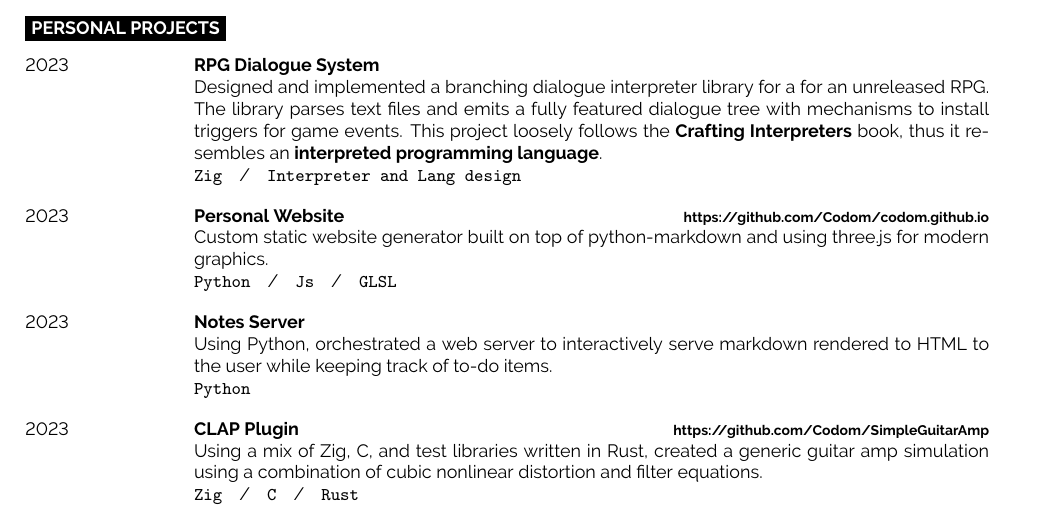
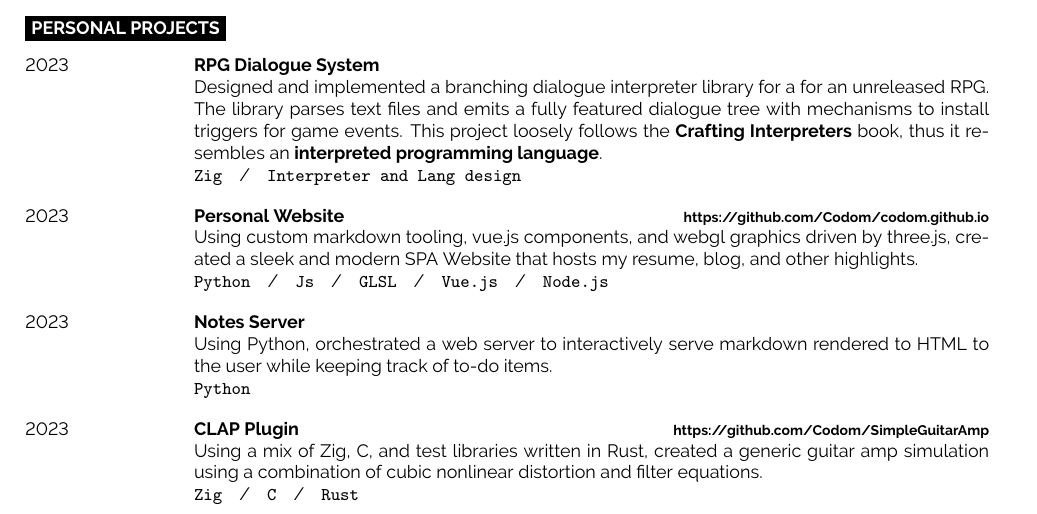
Before and after one commit to Codom/codom.github.io, a LaTeX CV (resume/resume.tex): part of the page, cut so that both start at the same text. Compiled offline with pdfLaTeX.

Commit message:
Updated resume

```diff
--- a/resume/resume.tex
+++ b/resume/resume.tex
@@ -169,10 +169,10 @@
 	{\href{https://chrisodom.org/}{Personal Website}}
     {\href{https://github.com/Codom/codom.github.io}{https://github.com/Codom/codom.github.io}}
     {
-        Custom static website generator built on top of python-markdown and using three.js for modern
-	    graphics.
+		Using custom markdown tooling, vue.js components, and webgl graphics driven by three.js,
+		created a sleek and modern SPA Website that hosts my resume, blog, and other highlights.
 	    \\
-	    \texttt{Python}\slashsep\texttt{Js}\slashsep\texttt{GLSL}
+	    \texttt{Python}\slashsep\texttt{Js}\slashsep\texttt{GLSL}\slashsep\texttt{Vue.js}\slashsep\texttt{Node.js}
     }
 
 	\entry
```
